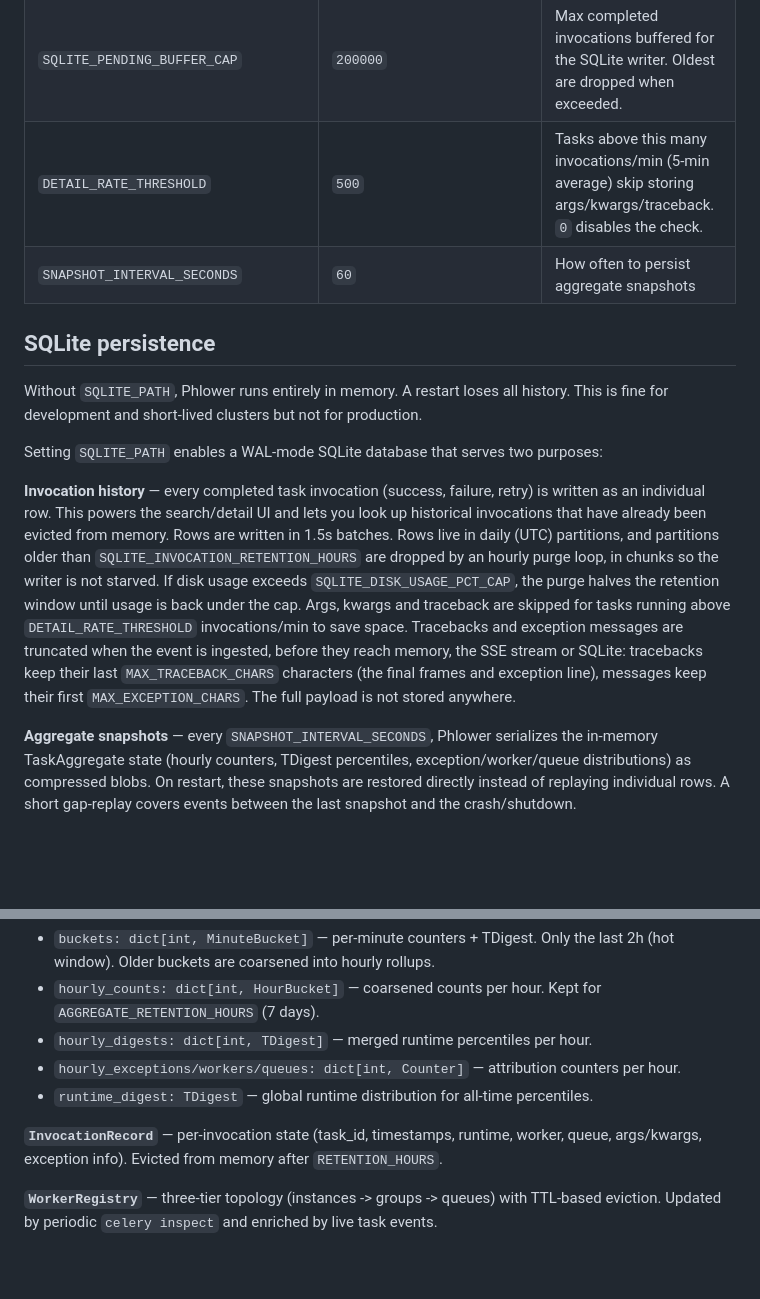
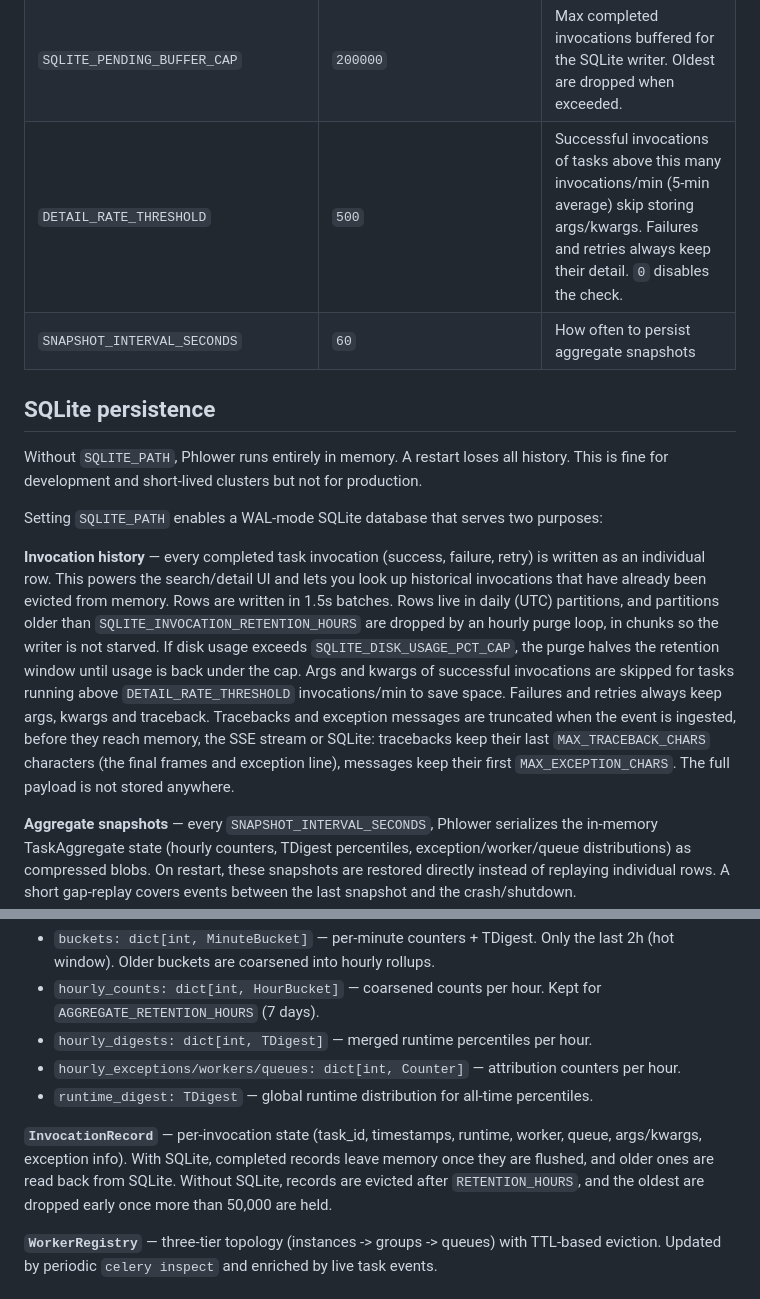
Before and after one commit to PostHog/phlower, a Markdown page: README.md, 2 parts joined by grey strips. Rendered like a GitHub page; blank space fills up the shorter version.

Commit message:
docs: scope DETAIL_RATE_THRESHOLD to successes, describe record eviction
Only process_succeeded checks the rate threshold, failures and retries always keep detail. The InvocationRecord note also skipped the two eviction paths that matter in practice: flushed records leave memory when SQLite is on, and the in-memory store drops the oldest past 50,000 records without it.

```diff
--- a/README.md
+++ b/README.md
@@ -84,7 +84,7 @@ All via environment variables:
 | `SQLITE_PURGE_CHUNK_ROWS` | `50000` | Rows deleted per step when purging an expired partition |
 | `SQLITE_VACUUM_CHUNK_PAGES` | `10000` | Free pages returned to the OS per vacuum step after a purge |
 | `SQLITE_PENDING_BUFFER_CAP` | `200000` | Max completed invocations buffered for the SQLite writer. Oldest are dropped when exceeded. |
-| `DETAIL_RATE_THRESHOLD` | `500` | Tasks above this many invocations/min (5-min average) skip storing args/kwargs/traceback. `0` disables the check. |
+| `DETAIL_RATE_THRESHOLD` | `500` | Successful invocations of tasks above this many invocations/min (5-min average) skip storing args/kwargs. Failures and retries always keep their detail. `0` disables the check. |
 | `SNAPSHOT_INTERVAL_SECONDS` | `60` | How often to persist aggregate snapshots |
 
 ## SQLite persistence
@@ -93,7 +93,7 @@ Without `SQLITE_PATH`, Phlower runs entirely in memory. A restart loses all hist
 
 Setting `SQLITE_PATH` enables a WAL-mode SQLite database that serves two purposes:
 
-**Invocation history** — every completed task invocation (success, failure, retry) is written as an individual row. This powers the search/detail UI and lets you look up historical invocations that have already been evicted from memory. Rows are written in 1.5s batches. Rows live in daily (UTC) partitions, and partitions older than `SQLITE_INVOCATION_RETENTION_HOURS` are dropped by an hourly purge loop, in chunks so the writer is not starved. If disk usage exceeds `SQLITE_DISK_USAGE_PCT_CAP`, the purge halves the retention window until usage is back under the cap. Args, kwargs and traceback are skipped for tasks running above `DETAIL_RATE_THRESHOLD` invocations/min to save space. Tracebacks and exception messages are truncated when the event is ingested, before they reach memory, the SSE stream or SQLite: tracebacks keep their last `MAX_TRACEBACK_CHARS` characters (the final frames and exception line), messages keep their first `MAX_EXCEPTION_CHARS`. The full payload is not stored anywhere.
+**Invocation history** — every completed task invocation (success, failure, retry) is written as an individual row. This powers the search/detail UI and lets you look up historical invocations that have already been evicted from memory. Rows are written in 1.5s batches. Rows live in daily (UTC) partitions, and partitions older than `SQLITE_INVOCATION_RETENTION_HOURS` are dropped by an hourly purge loop, in chunks so the writer is not starved. If disk usage exceeds `SQLITE_DISK_USAGE_PCT_CAP`, the purge halves the retention window until usage is back under the cap. Args and kwargs of successful invocations are skipped for tasks running above `DETAIL_RATE_THRESHOLD` invocations/min to save space. Failures and retries always keep args, kwargs and traceback. Tracebacks and exception messages are truncated when the event is ingested, before they reach memory, the SSE stream or SQLite: tracebacks keep their last `MAX_TRACEBACK_CHARS` characters (the final frames and exception line), messages keep their first `MAX_EXCEPTION_CHARS`. The full payload is not stored anywhere.
 
 **Aggregate snapshots** — every `SNAPSHOT_INTERVAL_SECONDS`, Phlower serializes the in-memory TaskAggregate state (hourly counters, TDigest percentiles, exception/worker/queue distributions) as compressed blobs. On restart, these snapshots are restored directly instead of replaying individual rows. A short gap-replay covers events between the last snapshot and the crash/shutdown.
 
@@ -183,7 +183,7 @@ Store (in-memory, thread-safe via threading.Lock)
 - `hourly_exceptions/workers/queues: dict[int, Counter]` — attribution counters per hour.
 - `runtime_digest: TDigest` — global runtime distribution for all-time percentiles.
 
-**`InvocationRecord`** — per-invocation state (task_id, timestamps, runtime, worker, queue, args/kwargs, exception info). Evicted from memory after `RETENTION_HOURS`.
+**`InvocationRecord`** — per-invocation state (task_id, timestamps, runtime, worker, queue, args/kwargs, exception info). With SQLite, completed records leave memory once they are flushed, and older ones are read back from SQLite. Without SQLite, records are evicted after `RETENTION_HOURS`, and the oldest are dropped early once more than 50,000 are held.
 
 **`WorkerRegistry`** — three-tier topology (instances -> groups -> queues) with TTL-based eviction. Updated by periodic `celery inspect` and enriched by live task events.
 
```
